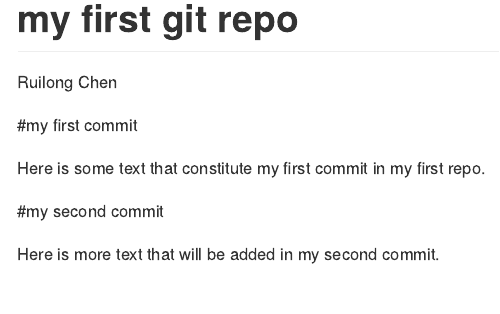
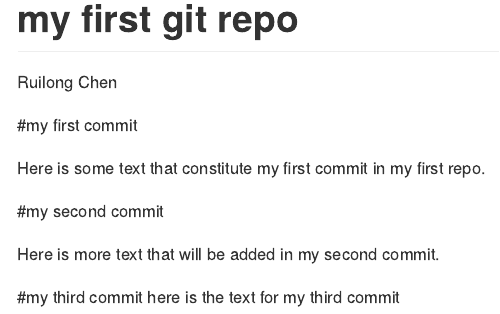
Before and after one commit to ChenRuilonggo/data550, an R Markdown document (README.Rmd): the page in a window 1100 px wide, from its top. Rendered offline with R 4.5, knitr and Pandoc, with nearby package versions.

Commit message:
third commit

```diff
--- a/README.Rmd
+++ b/README.Rmd
@@ -12,3 +12,7 @@ Here is some text that constitute my first commit in my first repo.
 #my second commit
 
 Here is more text that will be added in my second commit.
+
+
+#my third commit
+here is the text for my third commit
```
